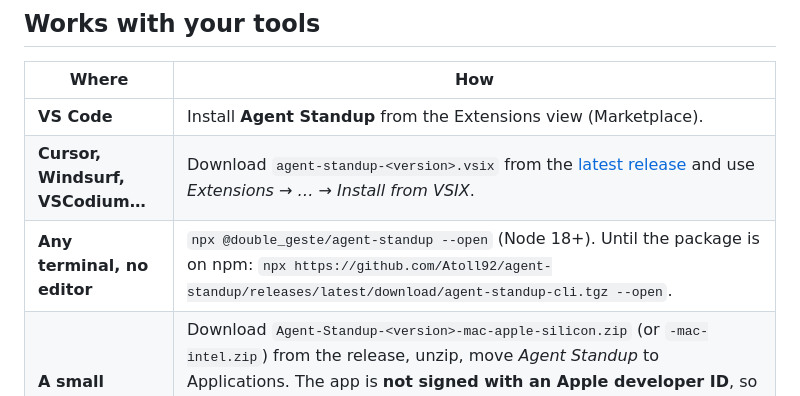
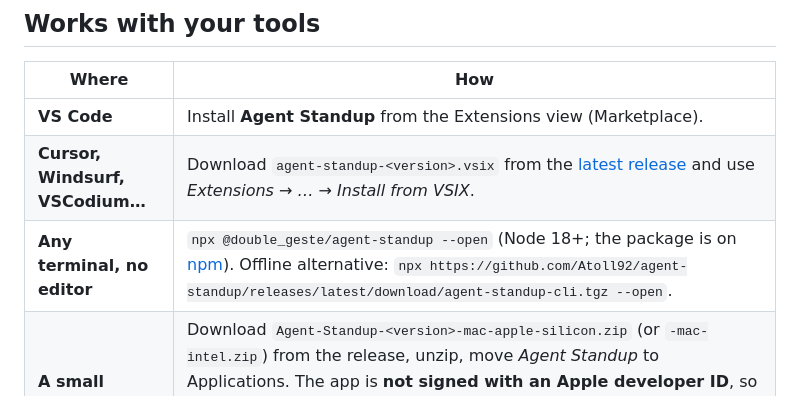
Before and after one commit to Alexvolkihar/agent-standup, a Markdown page: README.md, the part around the change. Rendered like a GitHub page.

Commit message:
README: the command line package is on npm
Co-Authored-By: Claude Sonnet 5.5 <noreply@anthropic.com>

```diff
--- a/README.md
+++ b/README.md
@@ -72,7 +72,7 @@ The header shows how full the lead's context is (`ctx 62%`, orange then red, wit
 |---|---|
 | **VS Code** | Install **Agent Standup** from the Extensions view (Marketplace). |
 | **Cursor, Windsurf, VSCodium…** | Download `agent-standup-<version>.vsix` from the [latest release](https://github.com/Atoll92/agent-standup/releases/latest) and use *Extensions → … → Install from VSIX*. |
-| **Any terminal, no editor** | `npx @double_geste/agent-standup --open` (Node 18+). Until the package is on npm: `npx https://github.com/Atoll92/agent-standup/releases/latest/download/agent-standup-cli.tgz --open`. |
+| **Any terminal, no editor** | `npx @double_geste/agent-standup --open` (Node 18+; the package is on [npm](https://www.npmjs.com/package/@double_geste/agent-standup)). Offline alternative: `npx https://github.com/Atoll92/agent-standup/releases/latest/download/agent-standup-cli.tgz --open`. |
 | **A small desktop app (macOS)** | Download `Agent-Standup-<version>-mac-apple-silicon.zip` (or `-mac-intel.zip`) from the release, unzip, move *Agent Standup* to Applications. The app is **not signed with an Apple developer ID**, so the first time: right-click the app → *Open* → *Open* (or run `xattr -dr com.apple.quarantine "/Applications/Agent Standup.app"`). It has a window and an indicator in the menu bar, and notifies you when an agent may need you. |
 | **Claude Code status line** | `npm i -g @double_geste/agent-standup`, then in `~/.claude/settings.json`: `{ "statusLine": { "type": "command", "command": "agent-standup statusline" } }` → shows `⚙2 ✋1` under your prompt. |
 | **tmux** *(not tested here)* | `set -g status-right '#(agent-standup status --here)'` |
```
